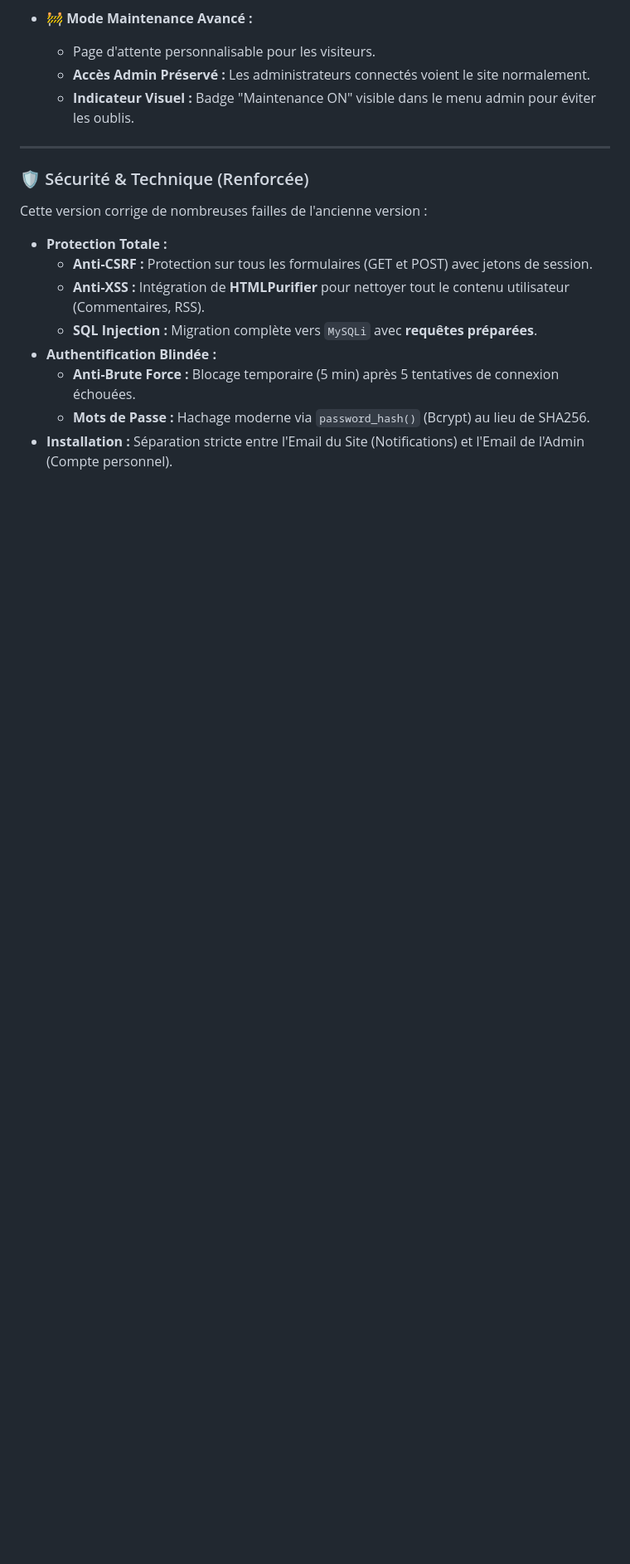
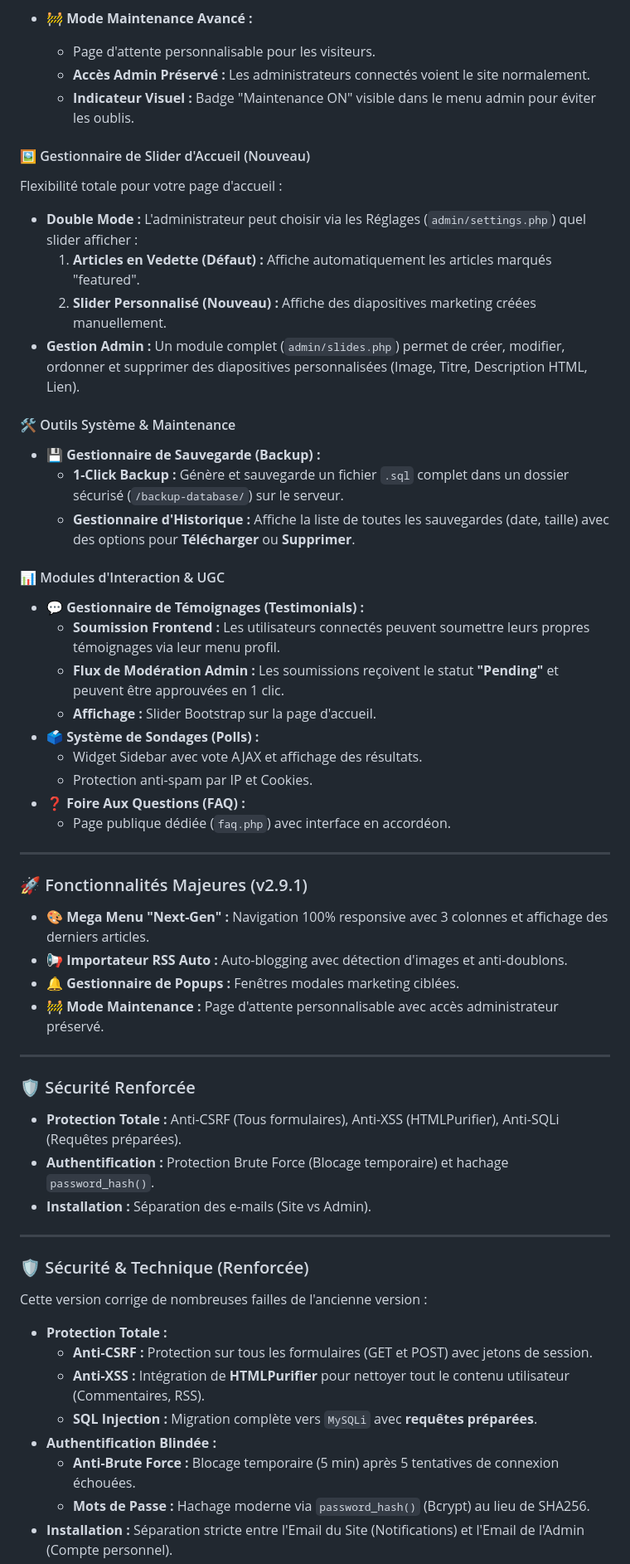
Before and after one commit to ZelTroN-2k3/phpBlog_2.8.1_fixed, a Markdown page: README.md, the part around the change printed below. Shown: that part at 83% size. Drawn GitHub-style; blank space fills up the shorter version.

```diff
--- a/README.md
+++ b/README.md
@@ -34,6 +36,46 @@ Le système de navigation a été entièrement repensé pour offrir une expérie
     * Page d'attente personnalisable pour les visiteurs.
     * **Accès Admin Préservé :** Les administrateurs connectés voient le site normalement.
     * **Indicateur Visuel :** Badge "Maintenance ON" visible dans le menu admin pour éviter les oublis.
+
+#### 🖼️ Gestionnaire de Slider d'Accueil (Nouveau)
+Flexibilité totale pour votre page d'accueil :
+* **Double Mode :** L'administrateur peut choisir via les Réglages (`admin/settings.php`) quel slider afficher :
+    1.  **Articles en Vedette (Défaut) :** Affiche automatiquement les articles marqués "featured".
+    2.  **Slider Personnalisé (Nouveau) :** Affiche des diapositives marketing créées manuellement.
+* **Gestion Admin :** Un module complet (`admin/slides.php`) permet de créer, modifier, ordonner et supprimer des diapositives personnalisées (Image, Titre, Description HTML, Lien).
+
+#### 🛠️ Outils Système & Maintenance
+* **💾 Gestionnaire de Sauvegarde (Backup) :**
+    * **1-Click Backup :** Génère et sauvegarde un fichier `.sql` complet dans un dossier sécurisé (`/backup-database/`) sur le serveur.
+    * **Gestionnaire d'Historique :** Affiche la liste de toutes les sauvegardes (date, taille) avec des options pour **Télécharger** ou **Supprimer**.
+
+#### 📊 Modules d'Interaction & UGC
+* **💬 Gestionnaire de Témoignages (Testimonials) :**
+    * **Soumission Frontend :** Les utilisateurs connectés peuvent soumettre leurs propres témoignages via leur menu profil.
+    * **Flux de Modération Admin :** Les soumissions reçoivent le statut **"Pending"** et peuvent être approuvées en 1 clic.
+    * **Affichage :** Slider Bootstrap sur la page d'accueil.
+* **🗳️ Système de Sondages (Polls) :**
+    * Widget Sidebar avec vote AJAX et affichage des résultats.
+    * Protection anti-spam par IP et Cookies.
+* **❓ Foire Aux Questions (FAQ) :**
+    * Page publique dédiée (`faq.php`) avec interface en accordéon.
+
+---
+
+### 🚀 Fonctionnalités Majeures (v2.9.1)
+
+* **🎨 Mega Menu "Next-Gen" :** Navigation 100% responsive avec 3 colonnes et affichage des derniers articles.
+* **📢 Importateur RSS Auto :** Auto-blogging avec détection d'images et anti-doublons.
+* **🔔 Gestionnaire de Popups :** Fenêtres modales marketing ciblées.
+* **🚧 Mode Maintenance :** Page d'attente personnalisable avec accès administrateur préservé.
+
+---
+
+### 🛡️ Sécurité Renforcée
+
+* **Protection Totale :** Anti-CSRF (Tous formulaires), Anti-XSS (HTMLPurifier), Anti-SQLi (Requêtes préparées).
+* **Authentification :** Protection Brute Force (Blocage temporaire) et hachage `password_hash()`.
+* **Installation :** Séparation des e-mails (Site vs Admin).
 
 ---
 
```
Also changed, not shown: other parts of README.md (+81 -3 lines).
